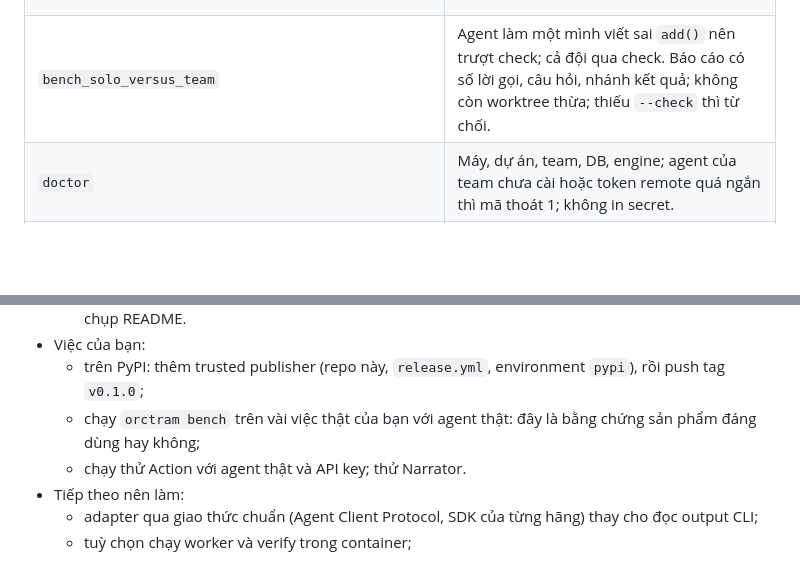
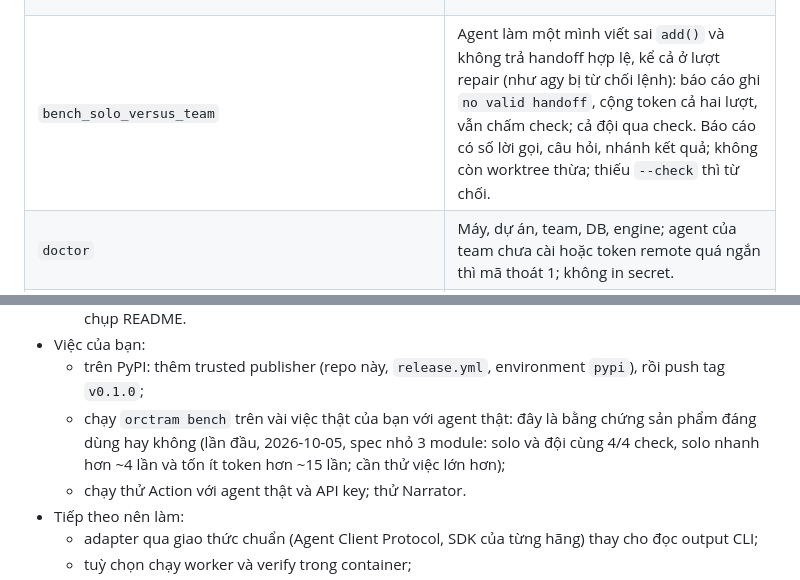
Before and after one commit to giaminhh041223/Hierarchical-Multi-Agent, a Markdown page: prototype/PLAN.md, 2 parts joined by grey strips. GitHub-like rendering; blank space fills up the shorter version.

```diff
--- a/prototype/PLAN.md
+++ b/prototype/PLAN.md
@@ -623,7 +623,7 @@ Chạy bằng `python tests/test_e2e.py [lọc-tên]`.
 | `cli_parsers_failure_classes_and_env` | <ul><li>Parser agy, claude, opencode chạy trên đầu ra thật trong `docs/probes/`; parser codex trên sự kiện mẫu.</li><li>Lớp lỗi: các thông báo thật được nhận đúng; chữ của dự án (`/login`, "line 429", `quota.py`, `authenticate`) không bị coi là lỗi tài khoản, kể cả qua `run_agent`.</li><li>Môi trường: agent mất `SSH_AUTH_SOCK`, `DATABASE_URL` có mật khẩu, `*_PAT`; lệnh verify chỉ nhận danh sách cho phép, `verify_env` thêm tên nhưng không thêm secret.</li></ul> |
 | `mcp_control_drives_a_run` | <ul><li>Qua MCP `--control`: `doctor`, `run`, chờ plan, `answer` rỗng bị từ chối, `run` thứ hai bị từ chối khi run cũ còn mở, `answer yes` khởi động lại engine, run xong và `status` trả về báo cáo.</li><li>Server không có `--control` chỉ có tool chỉ đọc; agent trong run không nhận `--control`.</li></ul> |
 | `github_action_runs_and_opens_a_pull_request` | <ul><li>`action/run.py` với team từ file, run tự duyệt, output và tóm tắt của job.</li><li>Nhánh `orctram/<run>` được đẩy lên một remote bare, `gh` giả nhận đúng tham số tạo PR (Windows dừng trước bước PR).</li><li>Input đi vào script qua biến môi trường, không chèn vào dòng lệnh shell.</li></ul> |
-| `bench_solo_versus_team` | Agent làm một mình viết sai `add()` nên trượt check; cả đội qua check. Báo cáo có số lời gọi, câu hỏi, nhánh kết quả; không còn worktree thừa; thiếu `--check` thì từ chối. |
+| `bench_solo_versus_team` | Agent làm một mình viết sai `add()` và không trả handoff hợp lệ, kể cả ở lượt repair (như agy bị từ chối lệnh): báo cáo ghi `no valid handoff`, cộng token cả hai lượt, vẫn chấm check; cả đội qua check. Báo cáo có số lời gọi, câu hỏi, nhánh kết quả; không còn worktree thừa; thiếu `--check` thì từ chối. |
 | `doctor` | Máy, dự án, team, DB, engine; agent của team chưa cài hoặc token remote quá ngắn thì mã thoát 1; không in secret. |
 | `db_schema_versions` | DB trước khi có phiên bản lên version 1 và có đủ bảng; migration chạy đúng một lần; DB của bản Orctram mới hơn bị từ chối. |
 | `package_ships_its_data` | Mọi file dữ liệu trong `orch/` (catalog, `ui.html`) nằm trong package data; lệnh `orctram`, version và LICENSE đúng; không có dependency. |
@@ -669,7 +669,7 @@ Chạy bằng `python tests/test_e2e.py [lọc-tên]`.
   - UI pha 4: audit bằng script (tên dễ hiểu, nhãn, landmark, thứ tự heading, vùng bấm 24px), ảnh chụp README.
 - Việc của bạn:
   - trên PyPI: thêm trusted publisher (repo này, `release.yml`, environment `pypi`), rồi push tag `v0.1.0`;
-  - chạy `orctram bench` trên vài việc thật của bạn với agent thật: đây là bằng chứng sản phẩm đáng dùng hay không;
+  - chạy `orctram bench` trên vài việc thật của bạn với agent thật: đây là bằng chứng sản phẩm đáng dùng hay không (lần đầu, 2026-10-05, spec nhỏ 3 module: solo và đội cùng 4/4 check, solo nhanh hơn ~4 lần và tốn ít token hơn ~15 lần; cần thử việc lớn hơn);
   - chạy thử Action với agent thật và API key; thử Narrator.
 - Tiếp theo nên làm:
   - adapter qua giao thức chuẩn (Agent Client Protocol, SDK của từng hãng) thay cho đọc output CLI;
```
Also changed, not shown: CLAUDE.md (+2 -1 lines), prototype/README.md (+1 -1 lines).
